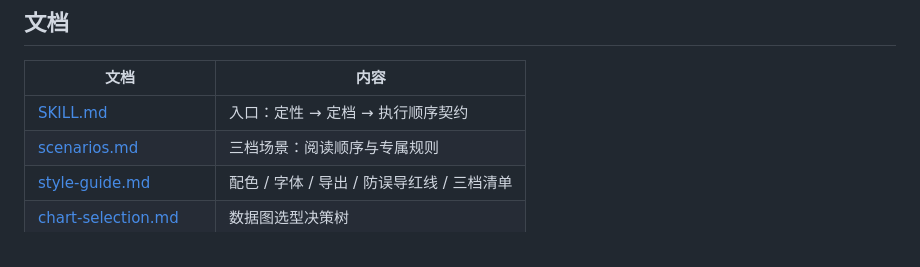
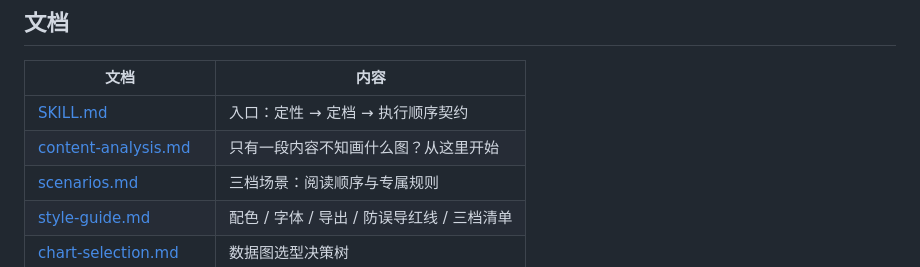
Before and after one commit to whlle-yi/pretty-charts, a Markdown page: README.md, the part around the change. Drawn GitHub-style.

Commit message:
feat: 新增内容审读入口 content-analysis.md——用户只给内容未指定图型时自动析出核心信息、三分类并推荐图型

```diff
--- a/README.md
+++ b/README.md
@@ -107,6 +107,7 @@ pretty-charts/
 | 文档 | 内容 |
 |---|---|
 | [SKILL.md](skills/pretty-charts/SKILL.md) | 入口：定性 → 定档 → 执行顺序契约 |
+| [content-analysis.md](skills/pretty-charts/references/content-analysis.md) | 只有一段内容不知画什么图？从这里开始 |
 | [scenarios.md](skills/pretty-charts/references/scenarios.md) | 三档场景：阅读顺序与专属规则 |
 | [style-guide.md](skills/pretty-charts/references/style-guide.md) | 配色 / 字体 / 导出 / 防误导红线 / 三档清单 |
 | [chart-selection.md](skills/pretty-charts/references/data/chart-selection.md) | 数据图选型决策树 |
```
Also changed, not shown: skills/pretty-charts/SKILL.md (+6 -3 lines), 1 other file.
